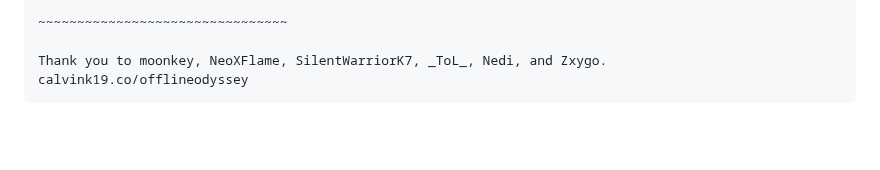
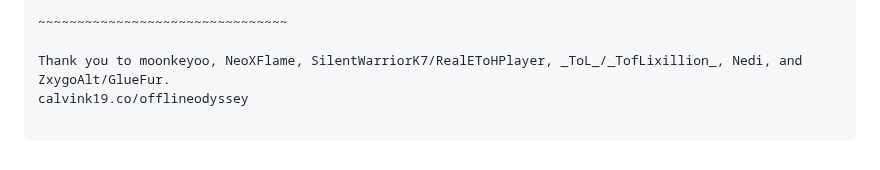
Before and after one commit to calvinkNT/offline-odyssey, a Markdown page: readme.md, the part around the change. Rendered like a GitHub page; blank space fills up the shorter version.

Commit message:
proper credits

````diff
--- a/readme.md
+++ b/readme.md
@@ -308,6 +308,7 @@ Quick explanation of each file and its purpose:
 
 ~~~~~~~~~~~~~~~~~~~~~~~~~~~~~~~~
 
-Thank you to moonkey, NeoXFlame, SilentWarriorK7, _ToL_, Nedi, and Zxygo.
+Thank you to moonkeyoo, NeoXFlame, SilentWarriorK7/RealEToHPlayer, _ToL_/_TofLixillion_, Nedi, and ZxygoAlt/GlueFur.
 calvink19.co/offlineodyssey
+
 ```
````
